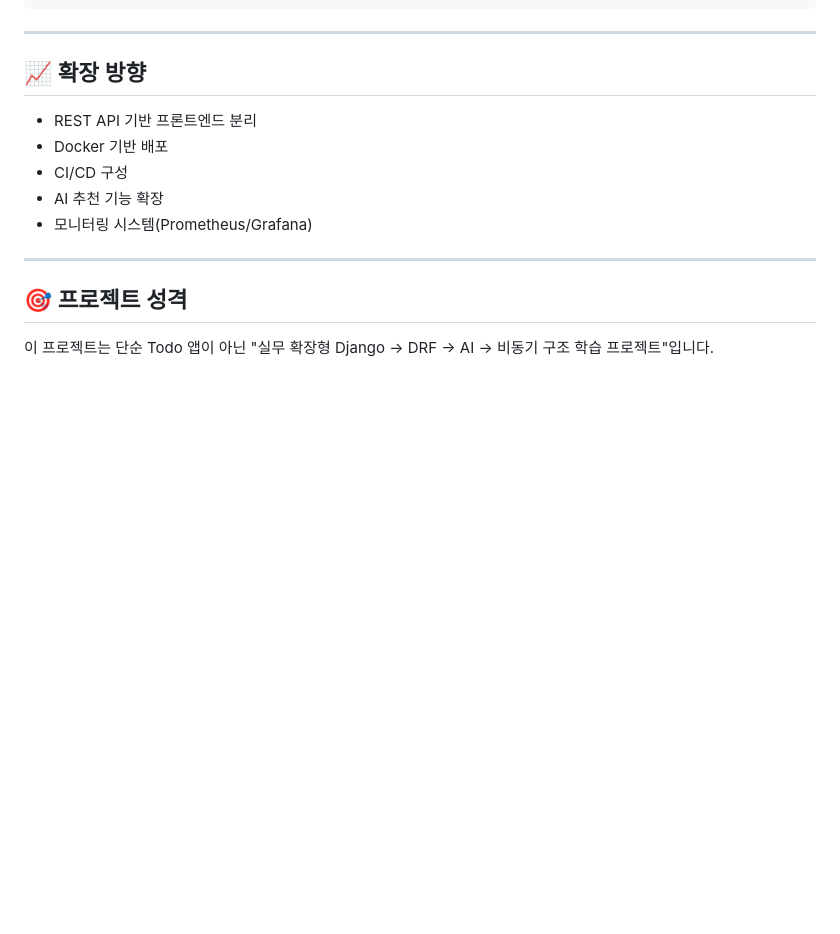
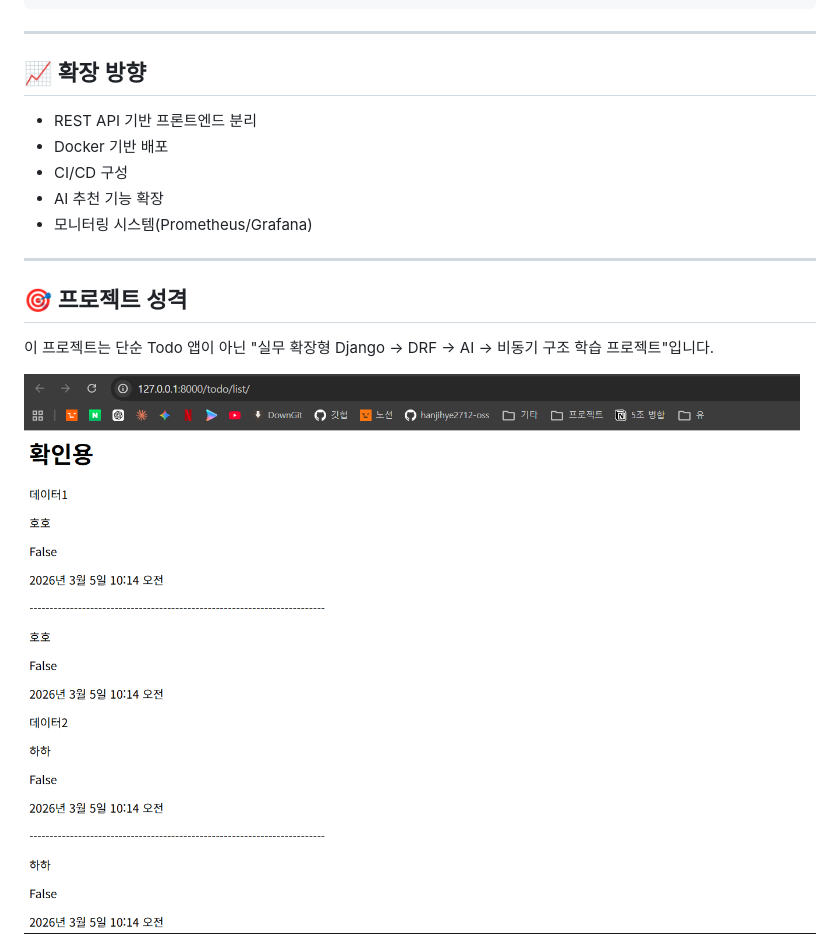
Before and after one commit to hanjihye2712-oss/todolist, a Markdown page: README.md, the part around the change. Drawn GitHub-style; pictures changed too: images/확인용.png (added); blank space fills up the shorter version.

Commit message:
chore: update project configuration

```diff
--- a/README.md
+++ b/README.md
@@ -145,4 +145,5 @@ python manage.py runserver
 "실무 확장형 Django → DRF → AI → 비동기 구조 학습 프로젝트"입니다.
 
 
+![확인용](images/확인용.png)
 ![스크린샷](images/shell.png)
```
